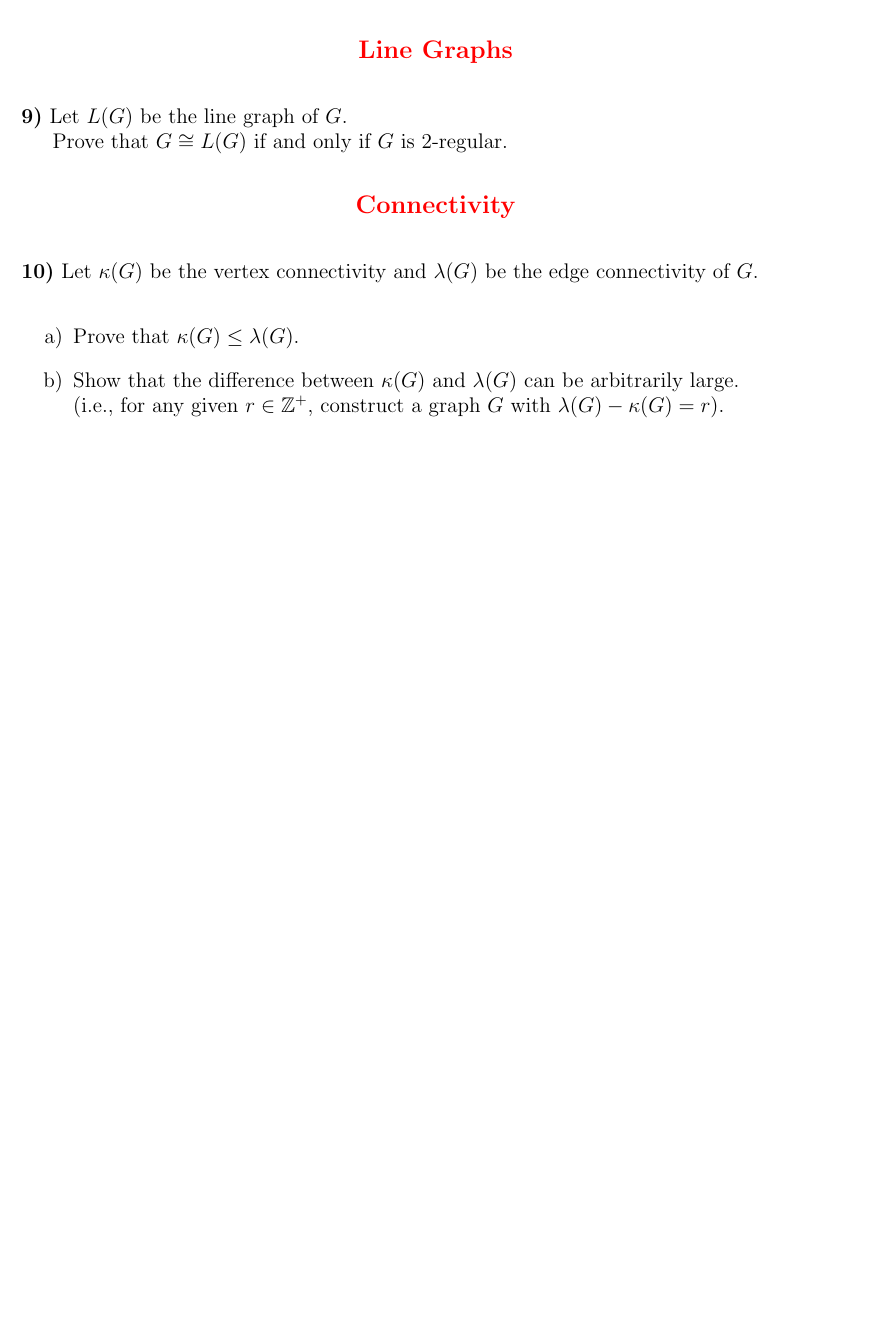
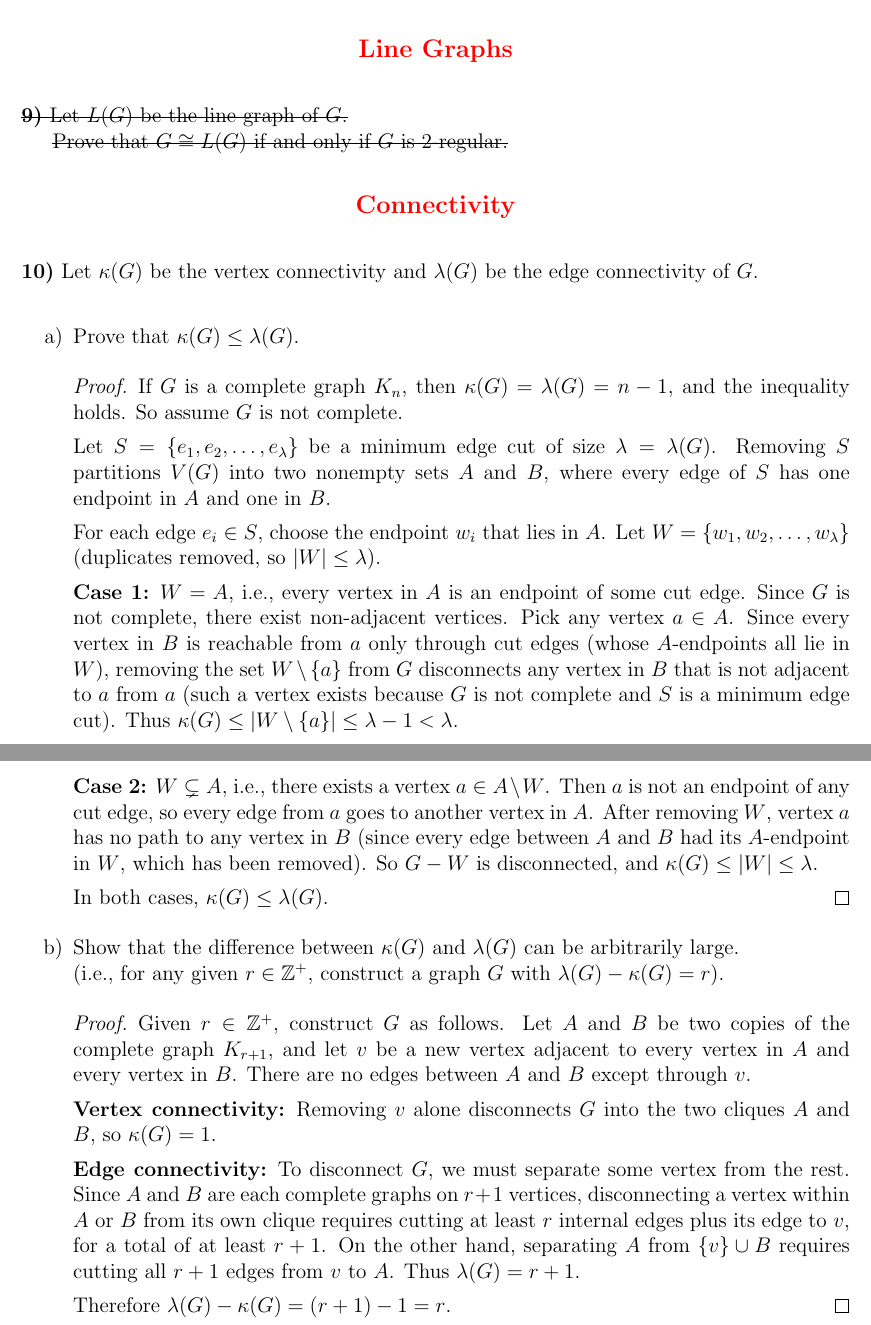
Before and after one commit to danielmortensen/homework3-graph, a LaTeX problem sheet (homework3.tex): part of page 6 of 6 before the commit and two parts of pages 6 and 7 of 7 after it, the two joined at a grey line, cut so that both start at the same text, the shorter picture padded with empty space. Compiled offline with pdfLaTeX.

Commit message:
Add proofs for 6b, 10a, 10b; cross out skipped problems 7, 8, 9
Co-Authored-By: Claude Opus 4.6 (1M context) <noreply@anthropic.com>

```diff
--- a/homework3.tex
+++ b/homework3.tex
@@ -2,6 +2,7 @@
 \usepackage[margin=1in]{geometry}
 \usepackage{amsmath,amssymb,amsthm}
 \usepackage{tikz}
+\usepackage[normalem]{ulem}
 \usetikzlibrary{shapes.geometric}
 
 \setlength{\parindent}{0pt}
@@ -224,8 +235,8 @@ so $m \leq m - 6$, which is a contradiction. Therefore $G$ has a vertex with deg
 {\large\bfseries\color{red} Line Graphs}
 \end{center}
 
-\textbf{9)} Let $L(G)$ be the line graph of $G$.\\
-\hspace*{1.5em}Prove that $G \cong L(G)$ if and only if $G$ is 2-regular.
+\sout{\textbf{9)} Let $L(G)$ be the line graph of $G$.}\\
+\hspace*{1.5em}\sout{Prove that $G \cong L(G)$ if and only if $G$ is 2-regular.}
 
 \begin{center}
 {\large\bfseries\color{red} Connectivity}
@@ -236,8 +247,32 @@ so $m \leq m - 6$, which is a contradiction. Therefore $G$ has a vertex with deg
 \begin{enumerate}
 \item[a)] Prove that $\kappa(G) \leq \lambda(G)$.
 
+\begin{proof}
+If $G$ is a complete graph $K_n$, then $\kappa(G) = \lambda(G) = n - 1$, and the inequality holds. So assume $G$ is not complete.
+
+Let $S = \{e_1, e_2, \ldots, e_\lambda\}$ be a minimum edge cut of size $\lambda = \lambda(G)$. Removing $S$ partitions $V(G)$ into two nonempty sets $A$ and $B$, where every edge of $S$ has one endpoint in $A$ and one in $B$.
+
+For each edge $e_i \in S$, choose the endpoint $w_i$ that lies in $A$. Let $W = \{w_1, w_2, \ldots, w_\lambda\}$ (duplicates removed, so $|W| \leq \lambda$).
+
+\textbf{Case 1:} $W = A$, i.e., every vertex in $A$ is an endpoint of some cut edge. Since $G$ is not complete, there exist non-adjacent vertices. Pick any vertex $a \in A$. Since every vertex in $B$ is reachable from $a$ only through cut edges (whose $A$-endpoints all lie in $W$), removing the set $W \setminus \{a\}$ from $G$ disconnects any vertex in $B$ that is not adjacent to $a$ from $a$ (such a vertex exists because $G$ is not complete and $S$ is a minimum edge cut). Thus $\kappa(G) \leq |W \setminus \{a\}| \leq \lambda - 1 < \lambda$.
+
+\textbf{Case 2:} $W \subsetneq A$, i.e., there exists a vertex $a \in A \setminus W$. Then $a$ is not an endpoint of any cut edge, so every edge from $a$ goes to another vertex in $A$. After removing $W$, vertex $a$ has no path to any vertex in $B$ (since every edge between $A$ and $B$ had its $A$-endpoint in $W$, which has been removed). So $G - W$ is disconnected, and $\kappa(G) \leq |W| \leq \lambda$.
+
+In both cases, $\kappa(G) \leq \lambda(G)$.
+\end{proof}
+
 \item[b)] Show that the difference between $\kappa(G)$ and $\lambda(G)$ can be arbitrarily large.\\
 (i.e., for any given $r \in \mathbb{Z}^+$, construct a graph $G$ with $\lambda(G) - \kappa(G) = r$).
+
+\begin{proof}
+Given $r \in \mathbb{Z}^+$, construct $G$ as follows. Let $A$ and $B$ be two copies of the complete graph $K_{r+1}$, and let $v$ be a new vertex adjacent to every vertex in $A$ and every vertex in $B$. There are no edges between $A$ and $B$ except through $v$.
+
+\textbf{Vertex connectivity:} Removing $v$ alone disconnects $G$ into the two cliques $A$ and $B$, so $\kappa(G) = 1$.
+
+\textbf{Edge connectivity:} To disconnect $G$, we must separate some vertex from the rest. Since $A$ and $B$ are each complete graphs on $r+1$ vertices, disconnecting a vertex within $A$ or $B$ from its own clique requires cutting at least $r$ internal edges plus its edge to $v$, for a total of at least $r+1$. On the other hand, separating $A$ from $\{v\} \cup B$ requires cutting all $r+1$ edges from $v$ to $A$. Thus $\lambda(G) = r + 1$.
+
+Therefore $\lambda(G) - \kappa(G) = (r+1) - 1 = r$.
+\end{proof}
 \end{enumerate}
 
 \end{document}
```
Also changed, not shown: homework3.pdf, homework3.tex (26 more changed lines).
